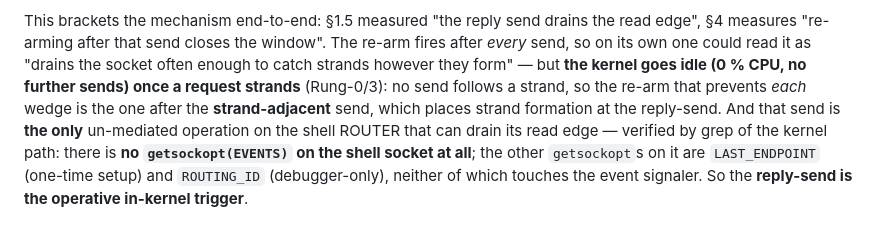
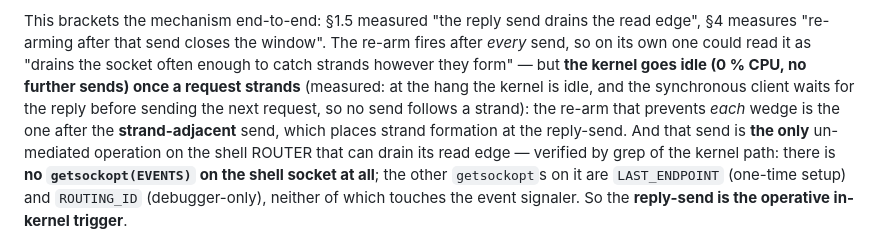
Before and after one commit to BoykoNeov/steel-sim, a Markdown page: docs/handoffs/notebook-kernel-wedge-upstream-issue.md, the part around the change. GitHub-like rendering.

Commit message:
docs(notebook-wedge): make the §4 idle-after-strand bridge self-contained for upstream filing
Replace the internal (Rung-0/3) reference with the actual measured facts a
non-steel-sim reader needs: kernel idle at the hang + synchronous client waits
for the reply before the next request, so no send follows a strand.

Co-Authored-By: Claude Opus 4.8 <noreply@anthropic.com>

```diff
--- a/docs/handoffs/notebook-kernel-wedge-upstream-issue.md
+++ b/docs/handoffs/notebook-kernel-wedge-upstream-issue.md
@@ -209,8 +209,9 @@ exact diff.) Three arms × **20** real `steel.ipynb` runs, one session:
 This brackets the mechanism end-to-end: §1.5 measured "the reply send drains the read edge", §4
 measures "re-arming after that send closes the window". The re-arm fires after *every* send, so on
 its own one could read it as "drains the socket often enough to catch strands however they form" —
-but **the kernel goes idle (0 % CPU, no further sends) once a request strands** (Rung-0/3): no send
-follows a strand, so the re-arm that prevents *each* wedge is the one after the **strand-adjacent**
+but **the kernel goes idle (0 % CPU, no further sends) once a request strands** (measured: at the
+hang the kernel is idle, and the synchronous client waits for the reply before sending the next
+request, so no send follows a strand): the re-arm that prevents *each* wedge is the one after the **strand-adjacent**
 send, which places strand formation at the reply-send. And that send is **the only** un-mediated
 operation on the shell ROUTER that can drain its read edge — verified by grep of the kernel path:
 there is **no `getsockopt(EVENTS)` on the shell socket at all**; the other `getsockopt`s on it are
```
